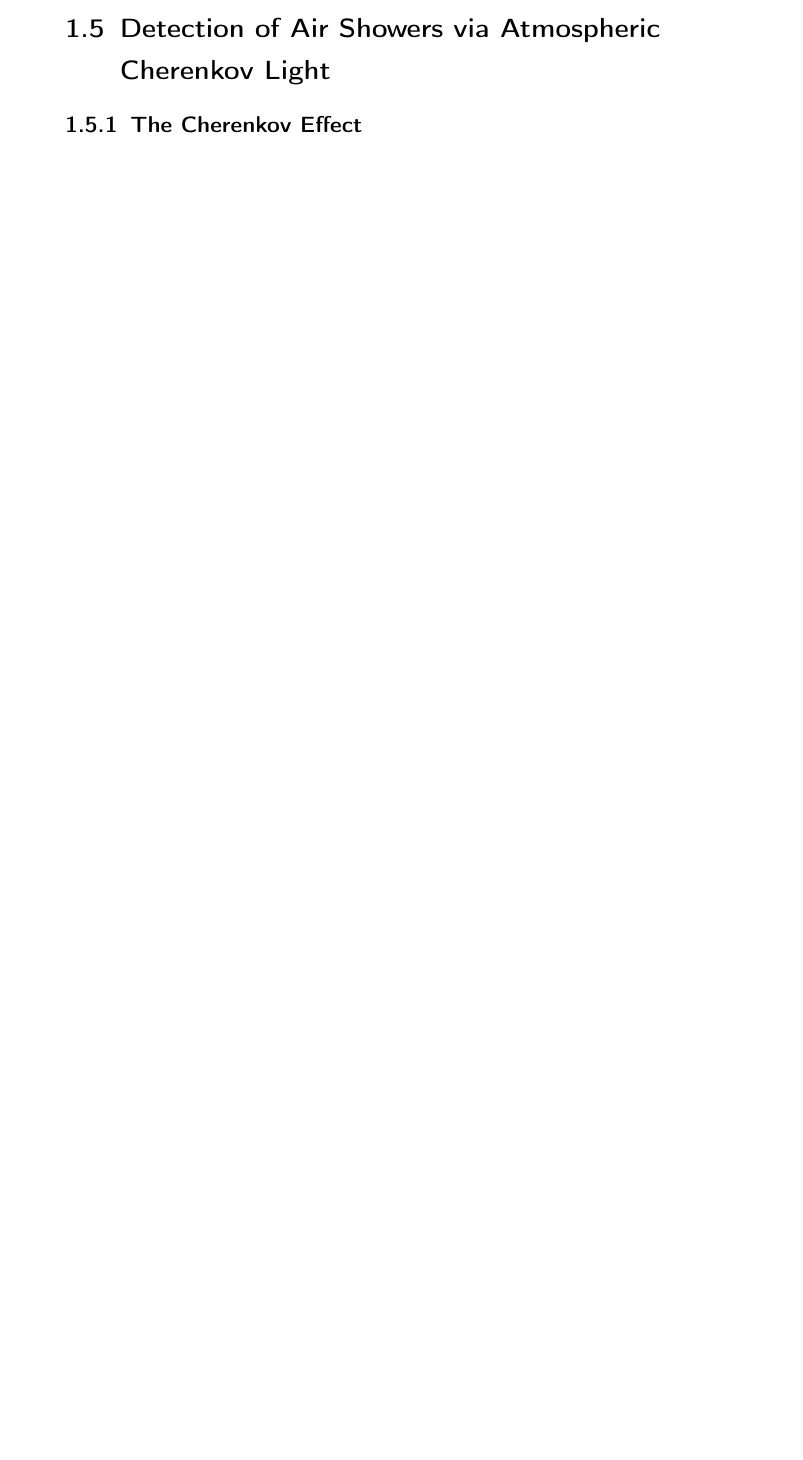
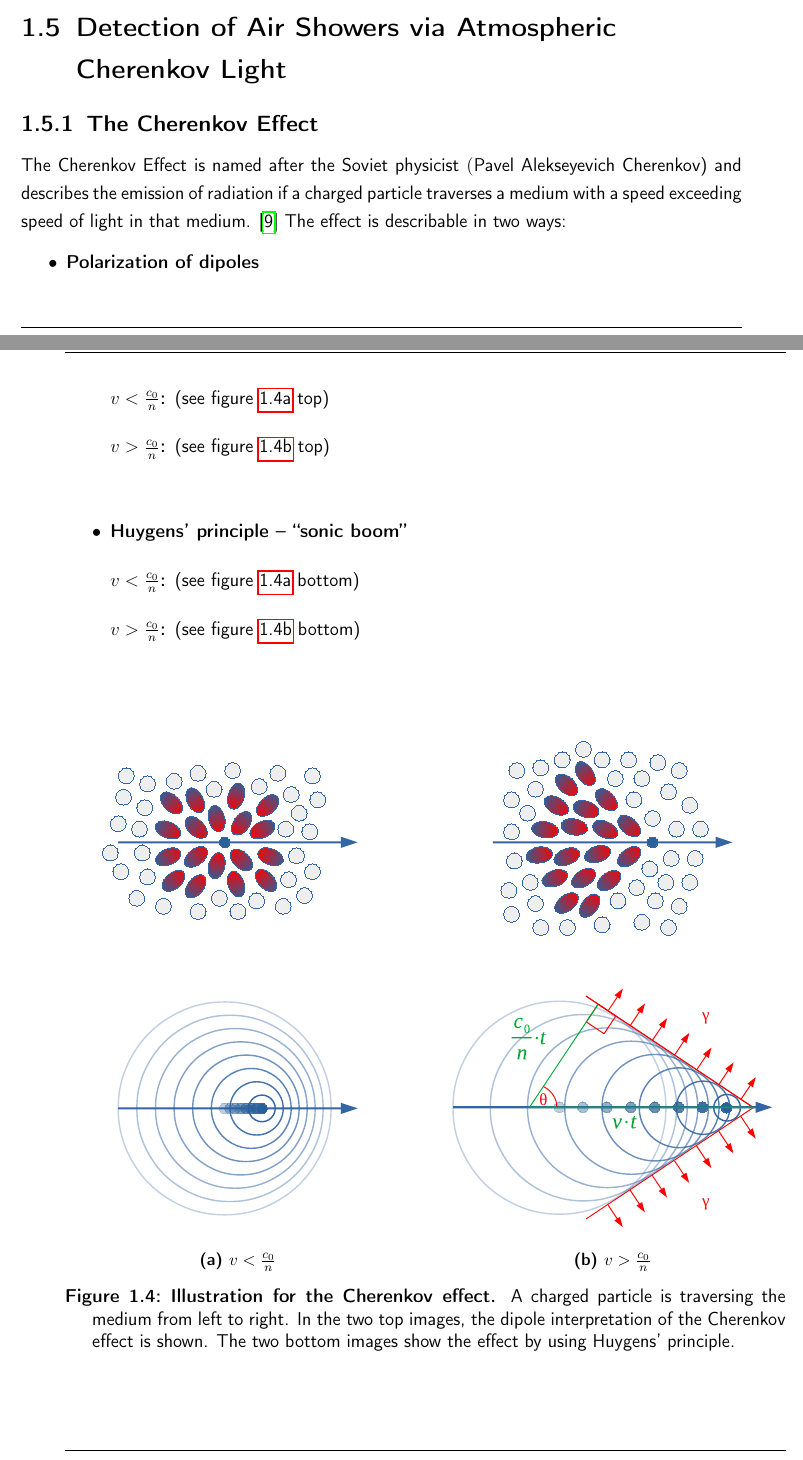
Before and after one commit to mrcgndr/master-thesis, a LaTeX thesis (masterthesis.tex, which reads chapters/introduction.tex): part of page 12 of 24 before the commit and two parts of pages 11 and 12 of 26 after it, the two joined at a grey line, cut so that both start at the same text, the shorter picture padded with empty space. Compiled offline with pdfLaTeX.

Commit message:
started writing cherenkov effect

```diff
--- a/chapters/introduction.tex
+++ b/chapters/introduction.tex
@@ -70,6 +70,42 @@ Since the maximum depth $X_\text{max}$ is dependent from energy and type of the
 \section{Detection of Air Showers via Atmospheric Cherenkov Light}\label{sec:cherenkov}
 
 \subsection{The Cherenkov Effect}
+
+The Cherenkov Effect is named after the Soviet physicist \textsc(Pavel Alekseyevich Cherenkov) and describes the emission of radiation if a charged particle traverses a medium with a speed exceeding speed of light in that medium. \cite{airshowers:cherenkov} The effect is describable in two ways:
+\begin{itemize}
+	\item{\textbf{Polarization of dipoles}}
+	\begin{description}
+		\item[$v < \frac{c_0}{n}$:]{(see figure \ref{airshowers:cherenkov1} top)}
+		\item[$v > \frac{c_0}{n}$:]{(see figure \ref{airshowers:cherenkov2} top)}
+	\end{description}
+\end{itemize}
+
+\begin{itemize}
+	\item{\textbf{Huygens' principle -- \enquote{sonic boom}}}
+	\begin{description}
+		\item[$v < \frac{c_0}{n}$:]{(see figure \ref{airshowers:cherenkov1} bottom)}
+		\item[$v > \frac{c_0}{n}$:]{(see figure \ref{airshowers:cherenkov2} bottom)}
+	\end{description}
+\end{itemize}
+
+
+\begin{figure}[h]
+	\centering
+	\begin{subfigure}[t]{0.48\textwidth}
+		\includegraphics[width=\textwidth]{Cherenkov1.pdf}
+		\caption{$v < \frac{c_0}{n}$}
+		\label{airshowers:cherenkov1}
+	\end{subfigure}
+	\hfill
+	\begin{subfigure}[t]{0.48\textwidth}
+		\includegraphics[width=\textwidth]{Cherenkov2.pdf}
+		\caption{$v > \frac{c_0}{n}$}
+		\label{airshowers:cherenkov2}
+	\end{subfigure}
+	\caption[Illustration for the Cherenkov effect]{\textbf{Illustration for the Cherenkov effect.} A charged particle is traversing the medium from left to right. In the two top images, the dipole interpretation of the Cherenkov effect is shown. The two bottom images show the effect by using Huygens' principle.}
+\end{figure}
+
+
 
 \begin{figure}[h]
 	\includegraphics[width=\textwidth]{AirShowerDetection.pdf}
```
Also changed, not shown: chapters/introduction.tex (2 more changed lines).
